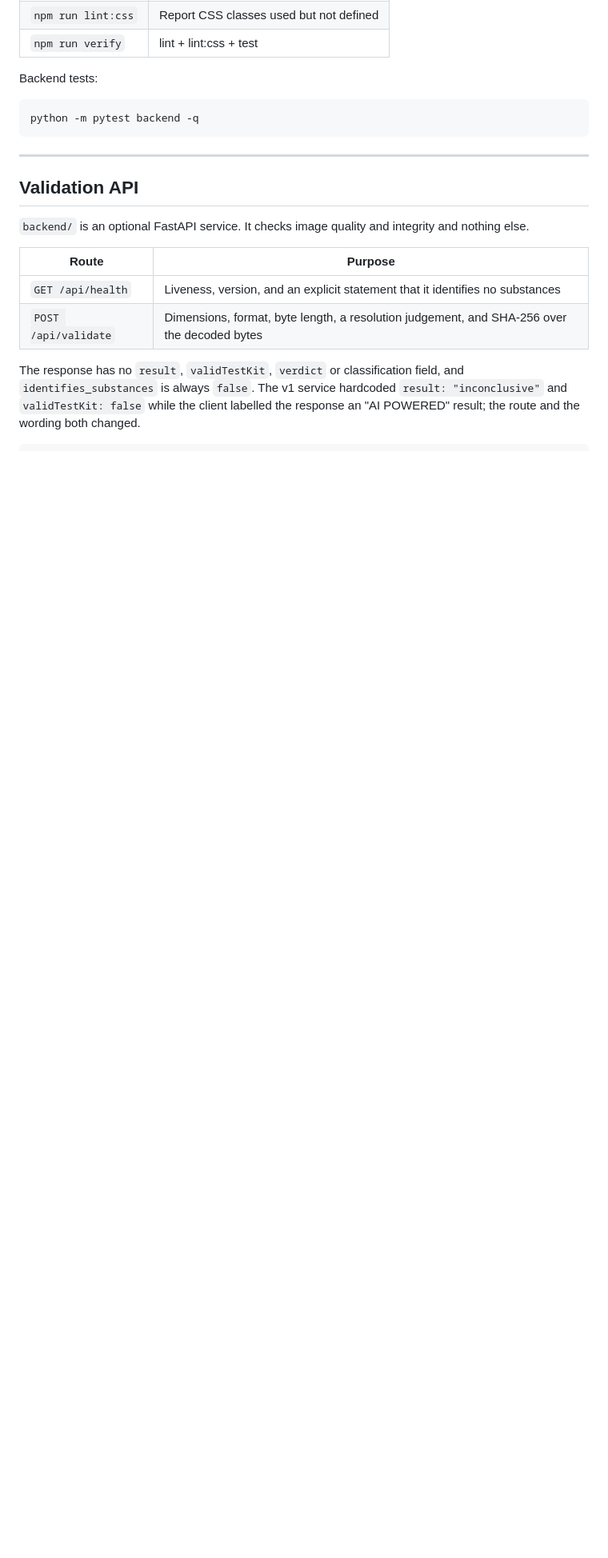
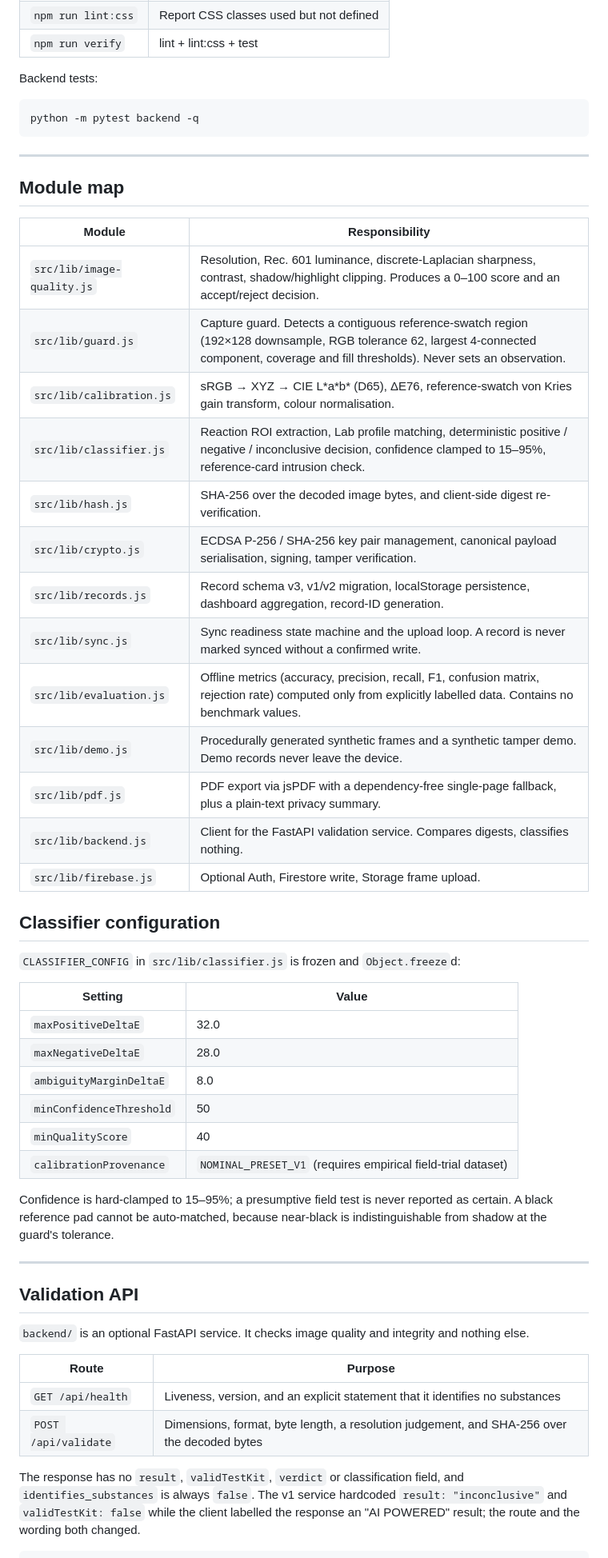
Before and after one commit to gopinath112006-max/Field-Proof, a Markdown page: dtb_modified/README.md, the part around one of its changes. Shown at 80% size. Rendered like a GitHub page; blank space fills up the shorter version.

```diff
--- a/dtb_modified/README.md
+++ b/dtb_modified/README.md
@@ -124,6 +142,43 @@ python -m pytest backend -q
 
 ---
 
+## Module map
+
+| Module | Responsibility |
+| --- | --- |
+| `src/lib/image-quality.js` | Resolution, Rec. 601 luminance, discrete-Laplacian sharpness, contrast, shadow/highlight clipping. Produces a 0–100 score and an accept/reject decision. |
+| `src/lib/guard.js` | Capture guard. Detects a contiguous reference-swatch region (192×128 downsample, RGB tolerance 62, largest 4-connected component, coverage and fill thresholds). Never sets an observation. |
+| `src/lib/calibration.js` | sRGB → XYZ → CIE L\*a\*b\* (D65), ΔE76, reference-swatch von Kries gain transform, colour normalisation. |
+| `src/lib/classifier.js` | Reaction ROI extraction, Lab profile matching, deterministic positive / negative / inconclusive decision, confidence clamped to 15–95%, reference-card intrusion check. |
+| `src/lib/hash.js` | SHA-256 over the decoded image bytes, and client-side digest re-verification. |
+| `src/lib/crypto.js` | ECDSA P-256 / SHA-256 key pair management, canonical payload serialisation, signing, tamper verification. |
+| `src/lib/records.js` | Record schema v3, v1/v2 migration, localStorage persistence, dashboard aggregation, record-ID generation. |
+| `src/lib/sync.js` | Sync readiness state machine and the upload loop. A record is never marked synced without a confirmed write. |
+| `src/lib/evaluation.js` | Offline metrics (accuracy, precision, recall, F1, confusion matrix, rejection rate) computed only from explicitly labelled data. Contains no benchmark values. |
+| `src/lib/demo.js` | Procedurally generated synthetic frames and a synthetic tamper demo. Demo records never leave the device. |
+| `src/lib/pdf.js` | PDF export via jsPDF with a dependency-free single-page fallback, plus a plain-text privacy summary. |
+| `src/lib/backend.js` | Client for the FastAPI validation service. Compares digests, classifies nothing. |
+| `src/lib/firebase.js` | Optional Auth, Firestore write, Storage frame upload. |
+
+## Classifier configuration
+
+`CLASSIFIER_CONFIG` in `src/lib/classifier.js` is frozen and `Object.freeze`d:
+
+| Setting | Value |
+| --- | --- |
+| `maxPositiveDeltaE` | 32.0 |
+| `maxNegativeDeltaE` | 28.0 |
+| `ambiguityMarginDeltaE` | 8.0 |
+| `minConfidenceThreshold` | 50 |
+| `minQualityScore` | 40 |
+| `calibrationProvenance` | `NOMINAL_PRESET_V1` (requires empirical field-trial dataset) |
+
+Confidence is hard-clamped to 15–95%; a presumptive field test is never reported
+as certain. A black reference pad cannot be auto-matched, because near-black is
+indistinguishable from shadow at the guard's tolerance.
+
+---
+
 ## Validation API
 
 `backend/` is an optional FastAPI service. It checks image quality and integrity
```
Also changed, not shown: other parts of dtb_modified/README.md (+54 -21 lines), README.md (added, +381 -0 lines).
